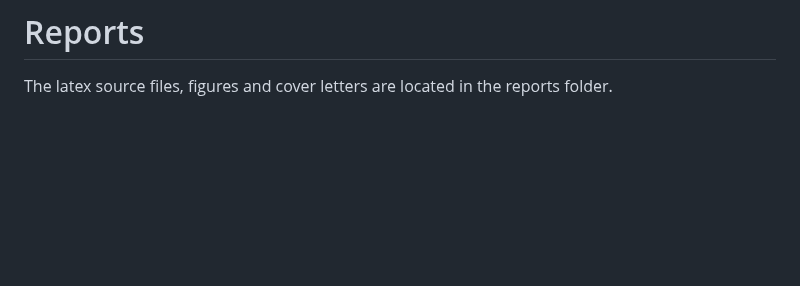
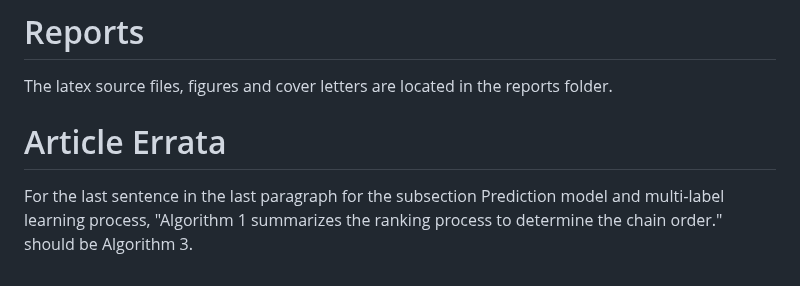
Before and after one commit to hyunwhanjoe/mlXGPR, a Markdown page: README.md, the part around the change. Rendered like a GitHub page; blank space fills up the shorter version.

Commit message:
README.md - add Article Errata

```diff
--- a/README.md
+++ b/README.md
@@ -86,3 +86,5 @@ We also use key-based authentication for GitHub.
 Notepad++ is used for text editing through WinSCP.
 # Reports
 The latex source files, figures and cover letters are located in the reports folder.
+# Article Errata
+For the last sentence in the last paragraph for the subsection Prediction model and multi‑label learning process, "Algorithm 1 summarizes the ranking process to determine the chain order." should be Algorithm 3.
```
